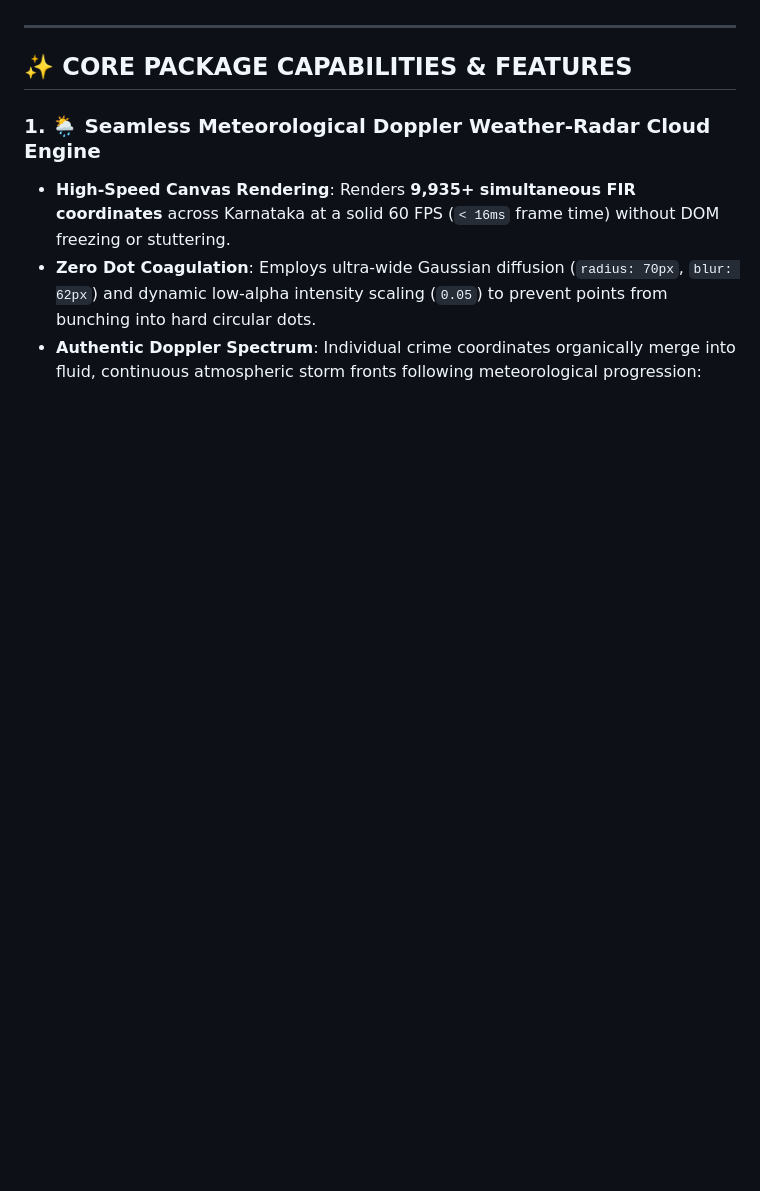
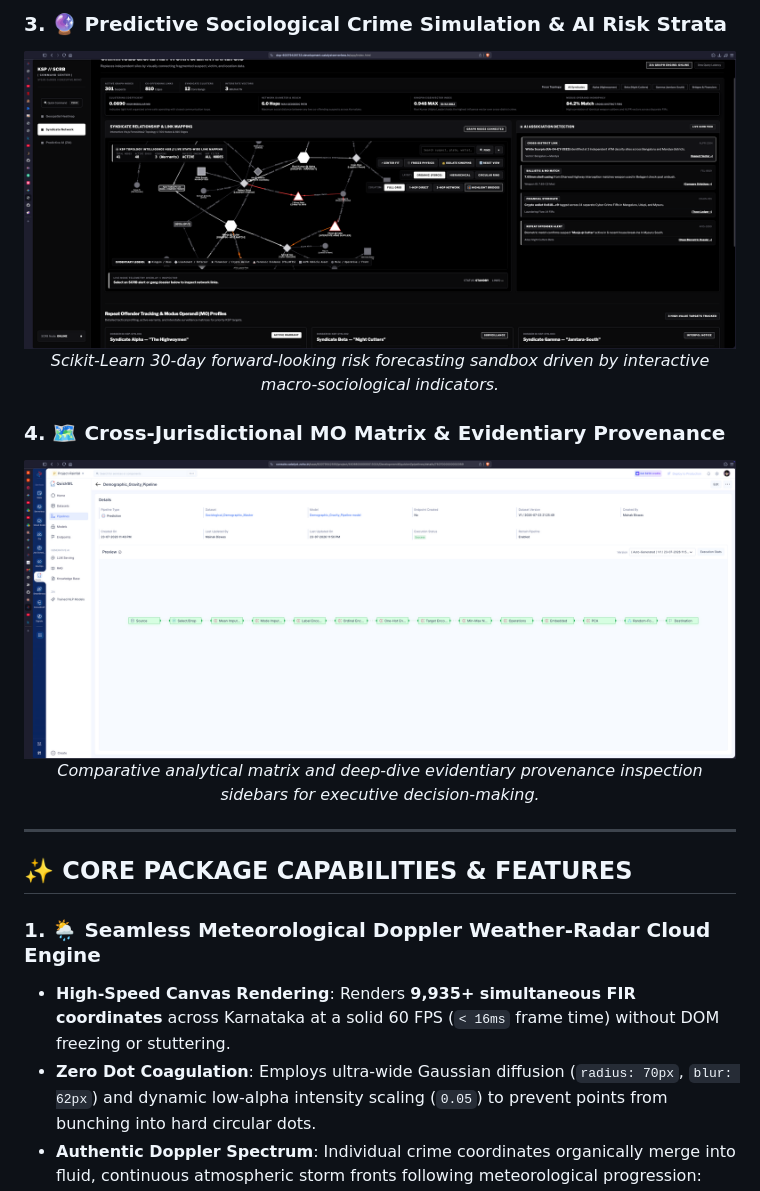
Before and after one commit to fs0cietyx/zia-ksp, a Markdown page: README.md, the part around one of its changes. Drawn GitHub-style; pictures changed too: assets/screenshots/screenshot-3.png (added), assets/screenshots/screenshot-4.png (added); blank space fills up the shorter version.

```diff
--- a/README.md
+++ b/README.md
@@ -48,3 +65,14 @@ By executing real-time **Scikit-Learn** machine learning inference on macro-soci
+### 3. 🔮 Predictive Sociological Crime Simulation & AI Risk Strata
+<div align="center">
+  <img src="assets/screenshots/screenshot-3.png" alt="Predictive AI Sandbox" width="900" />
+</div>
+<p align="center"><i>Scikit-Learn 30-day forward-looking risk forecasting sandbox driven by interactive macro-sociological indicators.</i></p>
+
+### 4. 🗺️ Cross-Jurisdictional MO Matrix & Evidentiary Provenance
+<div align="center">
+  <img src="assets/screenshots/screenshot-4.png" alt="MO Matrix & Provenance" width="900" />
+</div>
+<p align="center"><i>Comparative analytical matrix and deep-dive evidentiary provenance inspection sidebars for executive decision-making.</i></p>
 
 ---
 
```
Also changed, not shown: other parts of README.md (+17 -0 lines), assets/screenshots/screenshot-1.png (added), assets/screenshots/screenshot-2.png (added).
